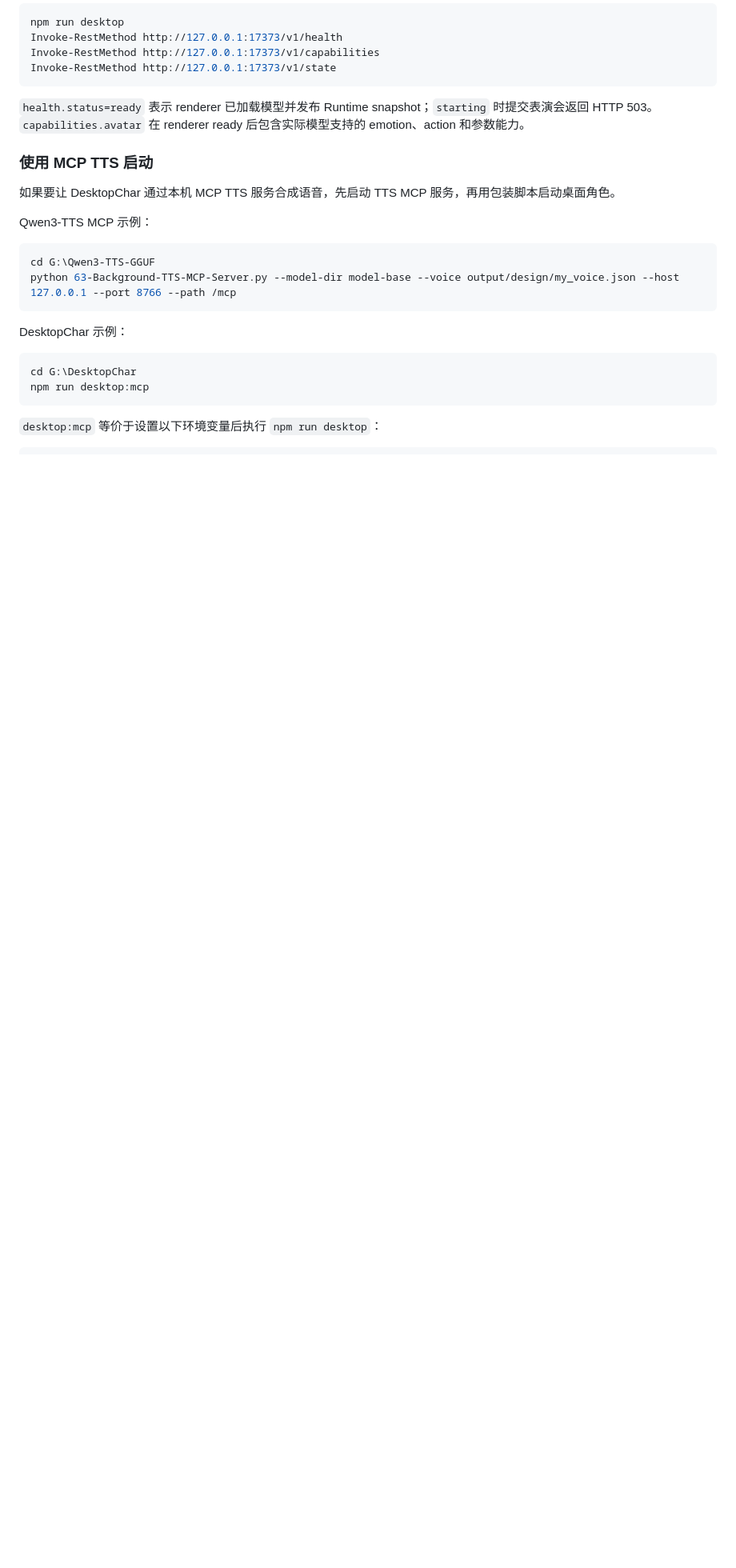
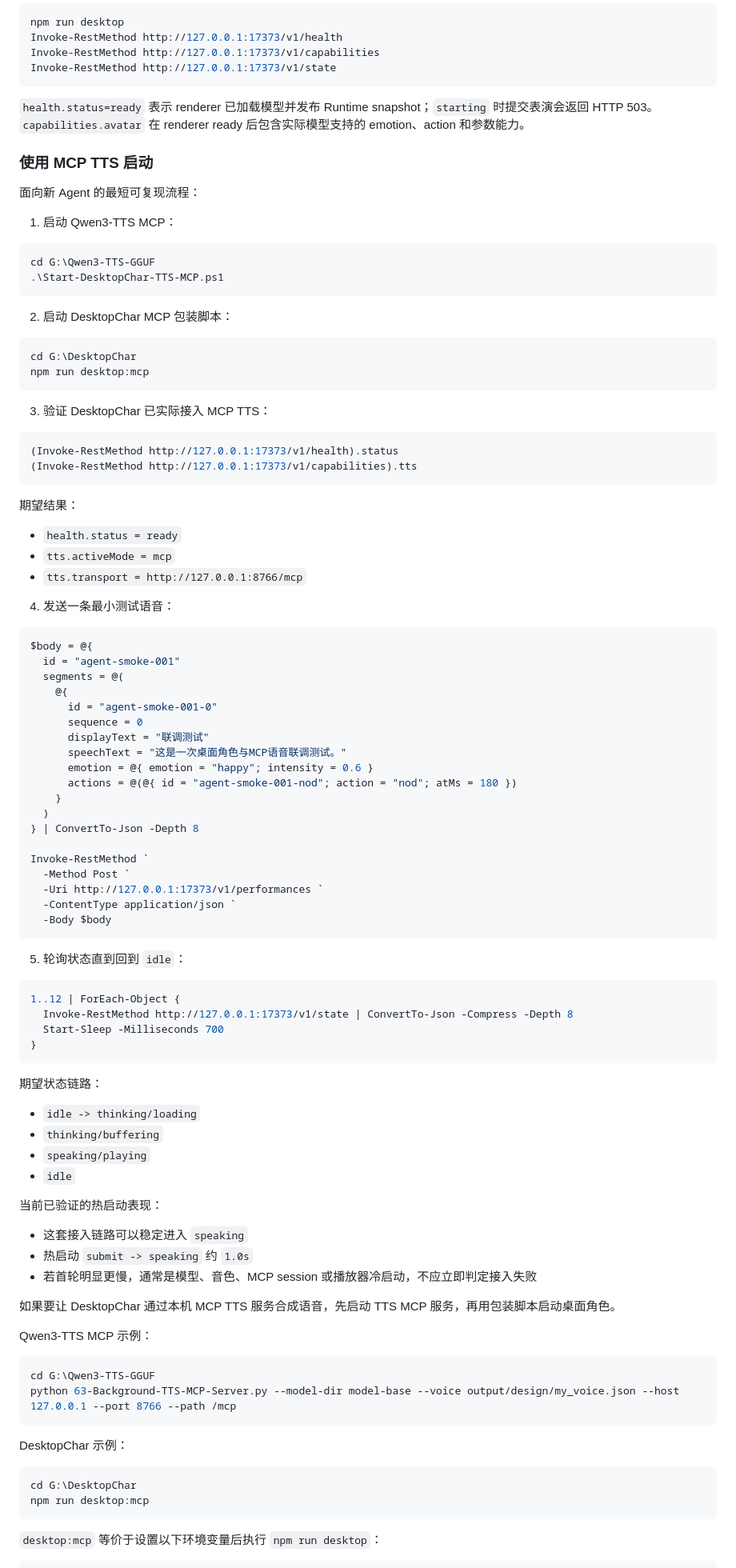
Before and after one commit to uc83824985/DesktopChar, a Markdown page: docs/external-agent-http.md, the part around one of its changes. Shown at 80% size. GitHub-like rendering; blank space fills up the shorter version.

Commit message:
Document desktop:mcp startup flow

````diff
--- a/docs/external-agent-http.md
+++ b/docs/external-agent-http.md
@@ -29,6 +29,81 @@ Invoke-RestMethod http://127.0.0.1:17373/v1/state
 `health.status=ready` 表示 renderer 已加载模型并发布 Runtime snapshot；`starting` 时提交表演会返回 HTTP 503。`capabilities.avatar` 在 renderer ready 后包含实际模型支持的 emotion、action 和参数能力。
 
 ### 使用 MCP TTS 启动
+
+面向新 Agent 的最短可复现流程：
+
+1. 启动 Qwen3-TTS MCP：
+
+```powershell
+cd G:\Qwen3-TTS-GGUF
+.\Start-DesktopChar-TTS-MCP.ps1
+```
+
+2. 启动 DesktopChar MCP 包装脚本：
+
+```powershell
+cd G:\DesktopChar
+npm run desktop:mcp
+```
+
+3. 验证 DesktopChar 已实际接入 MCP TTS：
+
+```powershell
+(Invoke-RestMethod http://127.0.0.1:17373/v1/health).status
+(Invoke-RestMethod http://127.0.0.1:17373/v1/capabilities).tts
+```
+
+期望结果：
+
+- `health.status = ready`
+- `tts.activeMode = mcp`
+- `tts.transport = http://127.0.0.1:8766/mcp`
+
+4. 发送一条最小测试语音：
+
+```powershell
+$body = @{
+  id = "agent-smoke-001"
+  segments = @(
+    @{
+      id = "agent-smoke-001-0"
+      sequence = 0
+      displayText = "联调测试"
+      speechText = "这是一次桌面角色与MCP语音联调测试。"
+      emotion = @{ emotion = "happy"; intensity = 0.6 }
+      actions = @(@{ id = "agent-smoke-001-nod"; action = "nod"; atMs = 180 })
+    }
+  )
+} | ConvertTo-Json -Depth 8
+
+Invoke-RestMethod `
+  -Method Post `
+  -Uri http://127.0.0.1:17373/v1/performances `
+  -ContentType application/json `
+  -Body $body
+```
+
+5. 轮询状态直到回到 `idle`：
+
+```powershell
+1..12 | ForEach-Object {
+  Invoke-RestMethod http://127.0.0.1:17373/v1/state | ConvertTo-Json -Compress -Depth 8
+  Start-Sleep -Milliseconds 700
+}
+```
+
+期望状态链路：
+
+- `idle -> thinking/loading`
+- `thinking/buffering`
+- `speaking/playing`
+- `idle`
+
+当前已验证的热启动表现：
+
+- 这套接入链路可以稳定进入 `speaking`
+- 热启动 `submit -> speaking` 约 `1.0s`
+- 若首轮明显更慢，通常是模型、音色、MCP session 或播放器冷启动，不应立即判定接入失败
 
 如果要让 DesktopChar 通过本机 MCP TTS 服务合成语音，先启动 TTS MCP 服务，再用包装脚本启动桌面角色。
 
````
Also changed, not shown: other parts of docs/external-agent-http.md (+10 -0 lines).
